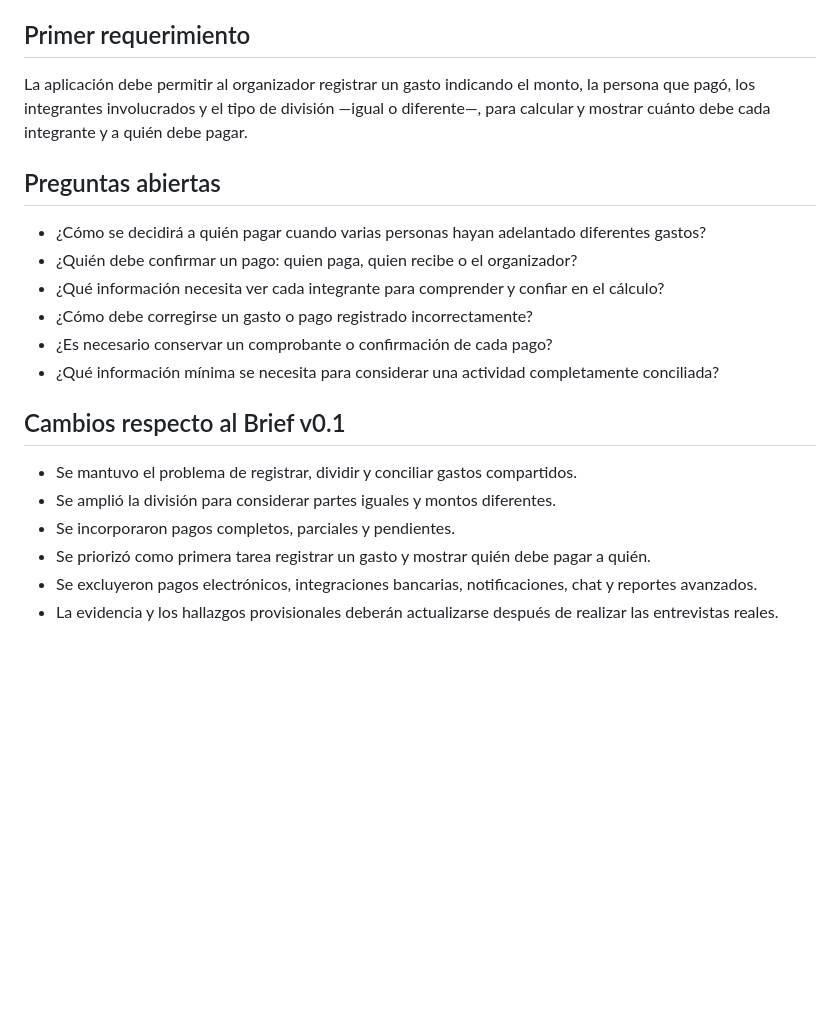
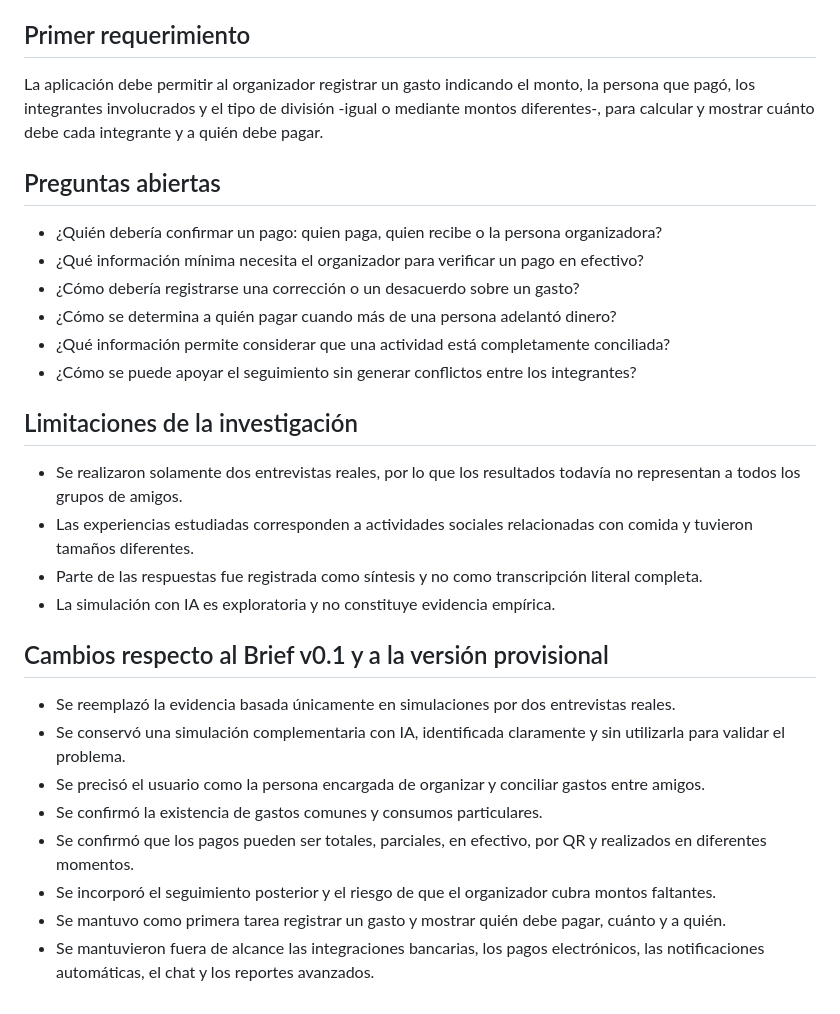
Before and after one commit to susy215/conciliacion-gastos-grupales, a Markdown page: brief/brief-v0.2.0.md, the part around one of its changes. GitHub-like rendering; blank space fills up the shorter version.

```diff
--- a/brief/brief-v0.2.0.md
+++ b/brief/brief-v0.2.0.md
@@ -109,22 +119,31 @@ Esta tarea permitirá comprobar primero la función central del proyecto, antes
 
 ## Primer requerimiento
 
-La aplicación debe permitir al organizador registrar un gasto indicando el monto, la persona que pagó, los integrantes involucrados y el tipo de división —igual o diferente—, para calcular y mostrar cuánto debe cada integrante y a quién debe pagar.
+La aplicación debe permitir al organizador registrar un gasto indicando el monto, la persona que pagó, los integrantes involucrados y el tipo de división -igual o mediante montos diferentes-, para calcular y mostrar cuánto debe cada integrante y a quién debe pagar.
 
 ## Preguntas abiertas
 
-- ¿Cómo se decidirá a quién pagar cuando varias personas hayan adelantado diferentes gastos?
-- ¿Quién debe confirmar un pago: quien paga, quien recibe o el organizador?
-- ¿Qué información necesita ver cada integrante para comprender y confiar en el cálculo?
-- ¿Cómo debe corregirse un gasto o pago registrado incorrectamente?
-- ¿Es necesario conservar un comprobante o confirmación de cada pago?
-- ¿Qué información mínima se necesita para considerar una actividad completamente conciliada?
+- ¿Quién debería confirmar un pago: quien paga, quien recibe o la persona organizadora?
+- ¿Qué información mínima necesita el organizador para verificar un pago en efectivo?
+- ¿Cómo debería registrarse una corrección o un desacuerdo sobre un gasto?
+- ¿Cómo se determina a quién pagar cuando más de una persona adelantó dinero?
+- ¿Qué información permite considerar que una actividad está completamente conciliada?
+- ¿Cómo se puede apoyar el seguimiento sin generar conflictos entre los integrantes?
 
-## Cambios respecto al Brief v0.1
+## Limitaciones de la investigación
 
-- Se mantuvo el problema de registrar, dividir y conciliar gastos compartidos.
-- Se amplió la división para considerar partes iguales y montos diferentes.
-- Se incorporaron pagos completos, parciales y pendientes.
-- Se priorizó como primera tarea registrar un gasto y mostrar quién debe pagar a quién.
-- Se excluyeron pagos electrónicos, integraciones bancarias, notificaciones, chat y reportes avanzados.
-- La evidencia y los hallazgos provisionales deberán actualizarse después de realizar las entrevistas reales.
+- Se realizaron solamente dos entrevistas reales, por lo que los resultados todavía no representan a todos los grupos de amigos.
+- Las experiencias estudiadas corresponden a actividades sociales relacionadas con comida y tuvieron tamaños diferentes.
+- Parte de las respuestas fue registrada como síntesis y no como transcripción literal completa.
+- La simulación con IA es exploratoria y no constituye evidencia empírica.
+
+## Cambios respecto al Brief v0.1 y a la versión provisional
+
+- Se reemplazó la evidencia basada únicamente en simulaciones por dos entrevistas reales.
+- Se conservó una simulación complementaria con IA, identificada claramente y sin utilizarla para validar el problema.
+- Se precisó el usuario como la persona encargada de organizar y conciliar gastos entre amigos.
+- Se confirmó la existencia de gastos comunes y consumos particulares.
+- Se confirmó que los pagos pueden ser totales, parciales, en efectivo, por QR y realizados en diferentes momentos.
+- Se incorporó el seguimiento posterior y el riesgo de que el organizador cubra montos faltantes.
+- Se mantuvo como primera tarea registrar un gasto y mostrar quién debe pagar, cuánto y a quién.
+- Se mantuvieron fuera de alcance las integraciones bancarias, los pagos electrónicos, las notificaciones automáticas, el chat y los reportes avanzados.
```
Also changed, not shown: other parts of brief/brief-v0.2.0.md (+47 -37 lines).
